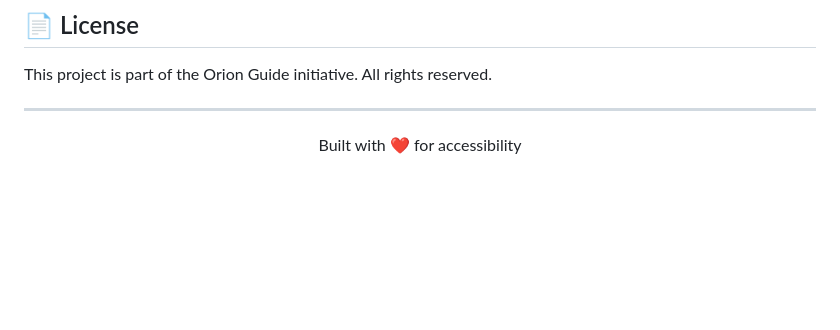
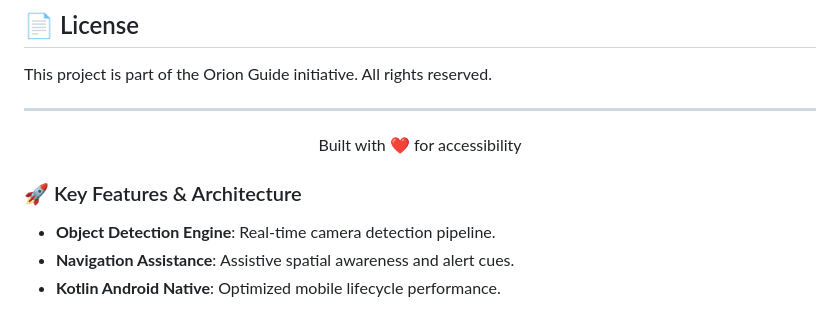
Before and after one commit to abdurrahmanjibrin/OrionNavigator, a Markdown page: README.md, the part around the change. GitHub-like rendering; blank space fills up the shorter version.

Commit message:
docs: enhance README with architecture and key features

```diff
--- a/README.md
+++ b/README.md
@@ -178,3 +178,9 @@ This project is part of the Orion Guide initiative. All rights reserved.
 <p align="center">
   Built with ❤️ for accessibility
 </p>
+
+
+### 🚀 Key Features & Architecture
+- **Object Detection Engine**: Real-time camera detection pipeline.
+- **Navigation Assistance**: Assistive spatial awareness and alert cues.
+- **Kotlin Android Native**: Optimized mobile lifecycle performance.
```
